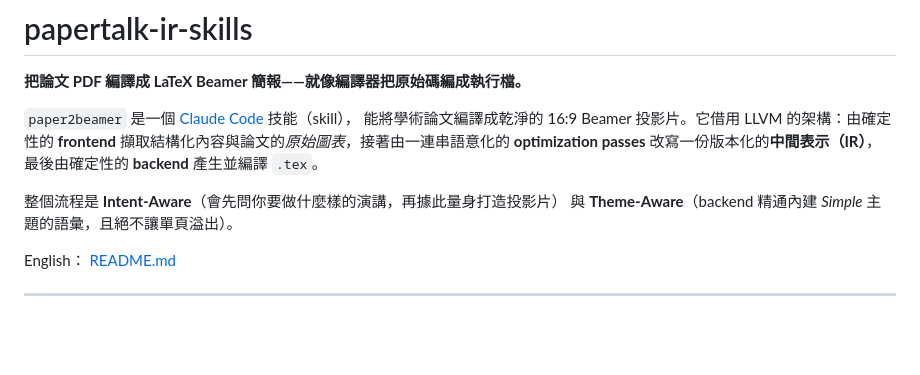
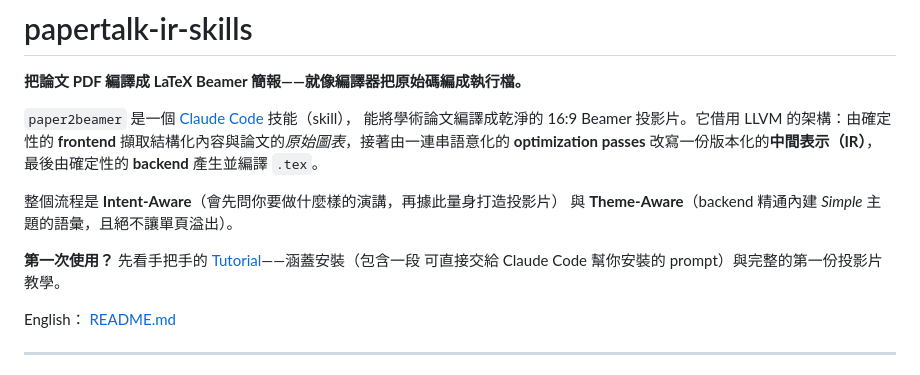
Before and after one commit to Haouo/PaperTalk-IR-Skills, a Markdown page: README-zh-TW.md, the part around the change. Rendered like a GitHub page; blank space fills up the shorter version.

```diff
--- a/README-zh-TW.md
+++ b/README-zh-TW.md
@@ -10,6 +10,9 @@
 
 整個流程是 **Intent-Aware**（會先問你要做什麼樣的演講，再據此量身打造投影片）
 與 **Theme-Aware**（backend 精通內建 *Simple* 主題的語彙，且絕不讓單頁溢出）。
+
+**第一次使用？** 先看手把手的 [Tutorial](./TUTORIAL.md)——涵蓋安裝（包含一段
+可直接交給 Claude Code 幫你安裝的 prompt）與完整的第一份投影片教學。
 
 English： [README.md](./README.md)
 
```
Also changed, not shown: README.md (+4 -0 lines), TUTORIAL.md (added, +268 -0 lines).
